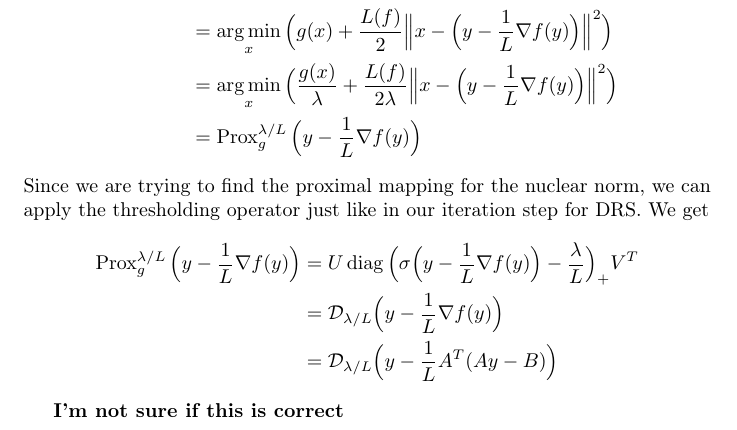
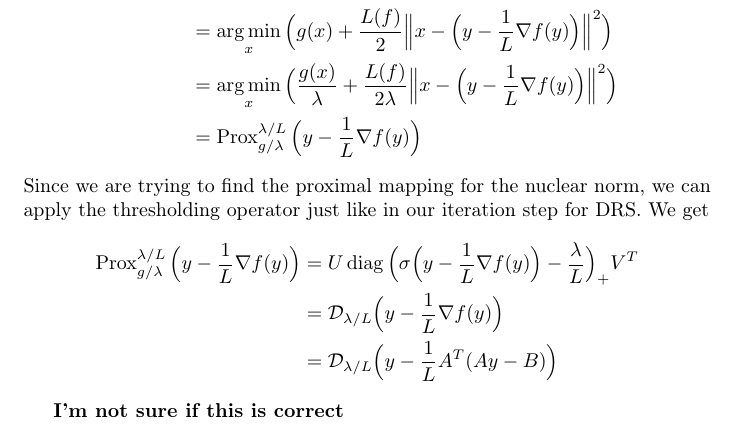
Before and after one commit to uprestel/Matrix-Completion, a LaTeX document (report.tex): part of page 3 of 3, cut so that both start at the same text. Compiled offline with pdfLaTeX.

Commit message:
Add files via upload

```diff
--- a/report.tex
+++ b/report.tex
@@ -106,11 +106,11 @@ Q_L(x,y) &= f(y) + \langle x-y, \nabla f(y) \rangle + \frac{L(f)}{2} ||x-y||^2 +
 p_L(y) &= \argmin_x Q_L(x,y)\\
 &= \argmin_x \Big( g(x) + \frac{L(f)}{2} \Big\| x - \Big( y - \frac{1}{L} \nabla f(y)\Big)\Big\|^2 \Big)\\
 &= \argmin_x \Big( \frac{g(x)}{\lambda} + \frac{L(f)}{2\lambda} \Big\| x - \Big( y - \frac{1}{L} \nabla f(y)\Big)\Big\|^2 \Big)\\
-&= \Prox_{g}^{\lambda/L} \Big(y - \frac{1}{L}\nabla f(y)\Big)
+&= \Prox_{g/\lambda}^{\lambda/L} \Big(y - \frac{1}{L}\nabla f(y)\Big)
 \end{align*}
 Since we are trying to find the proximal mapping for the nuclear norm, we can apply the thresholding operator just like in our iteration step for DRS. We get
 \begin{align*}
-\Prox_{g}^{\lambda/L}  \Big(y - \frac{1}{L} \nabla f(y) \Big) &= U \diag \Big(\sigma \Big(y - \frac{1}{L} \nabla f(y)\Big) - \frac{\lambda}{L}\Big)_+ V^T\\
+\Prox_{g/\lambda}^{\lambda/L}  \Big(y - \frac{1}{L} \nabla f(y) \Big) &= U \diag \Big(\sigma \Big(y - \frac{1}{L} \nabla f(y)\Big) - \frac{\lambda}{L}\Big)_+ V^T\\
 &= \mathcal{D}_{\lambda / L}\Big(y - \frac{1}{L} \nabla f(y)\Big)\\
 &= \mathcal{D}_{\lambda / L}\Big(y - \frac{1}{L} A^T(Ay - B)\Big)
 \end{align*}
```
Also changed, not shown: report.pdf, 2 other files.
